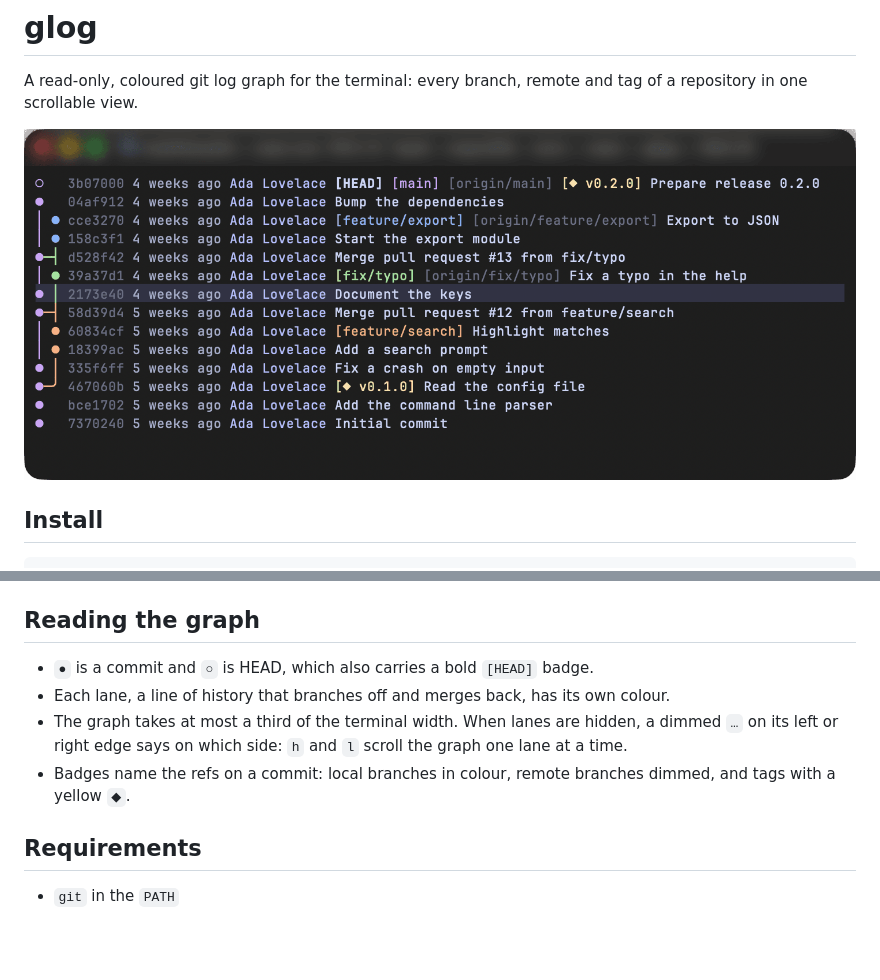
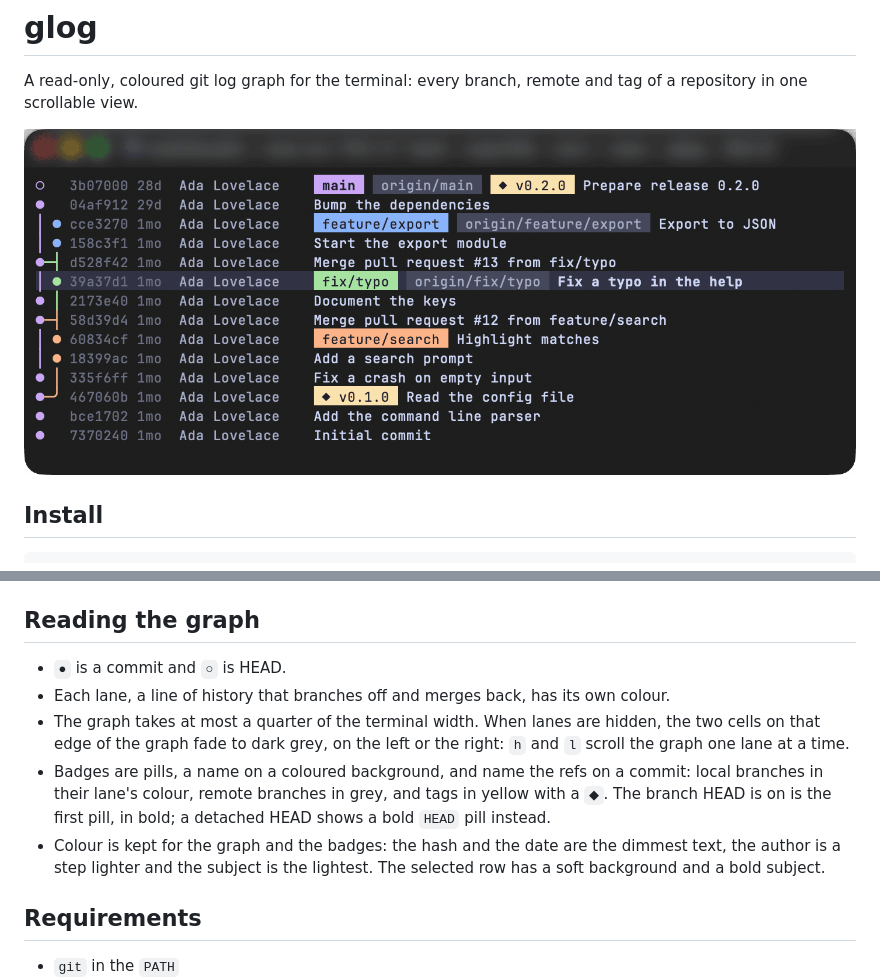
Before and after one commit to MatthieuELIE/glog, a Markdown page: README.md, 2 parts joined by grey strips. Drawn GitHub-style; pictures changed too: docs/images/graph.png; blank space fills up the shorter version.

Commit message:
docs(readme): describe the new look, refresh the capture and announce it in the changelog

```diff
--- a/README.md
+++ b/README.md
@@ -2,7 +2,7 @@
 
 A read-only, coloured git log graph for the terminal: every branch, remote and tag of a repository in one scrollable view.
 
-![The glog view on a repository with a feature branch, merged pull requests and remote branches, with the selection on a commit in the middle of the history](docs/images/graph.png)
+![The glog view on a repository with a feature branch, merged pull requests and remote branches: coloured branch pills, grey remote pills and yellow tag pills, a 15-cell author column, and the selected commit in the middle of the history on a soft background with a bold subject](docs/images/graph.png)
 
 ## Install
 
@@ -34,10 +34,11 @@ Run `glog` in a git repository. It reads the current folder and changes nothing.
 
 ## Reading the graph
 
-- `●` is a commit and `○` is HEAD, which also carries a bold `[HEAD]` badge.
+- `●` is a commit and `○` is HEAD.
 - Each lane, a line of history that branches off and merges back, has its own colour.
-- The graph takes at most a third of the terminal width. When lanes are hidden, a dimmed `…` on its left or right edge says on which side: `h` and `l` scroll the graph one lane at a time.
-- Badges name the refs on a commit: local branches in colour, remote branches dimmed, and tags with a yellow `◆`.
+- The graph takes at most a quarter of the terminal width. When lanes are hidden, the two cells on that edge of the graph fade to dark grey, on the left or the right: `h` and `l` scroll the graph one lane at a time.
+- Badges are pills, a name on a coloured background, and name the refs on a commit: local branches in their lane's colour, remote branches in grey, and tags in yellow with a `◆`. The branch HEAD is on is the first pill, in bold; a detached HEAD shows a bold `HEAD` pill instead.
+- Colour is kept for the graph and the badges: the hash and the date are the dimmest text, the author is a step lighter and the subject is the lightest. The selected row has a soft background and a bold subject.
 
 ## Requirements
 
```
Also changed, not shown: CHANGELOG.md (+12 -0 lines).
